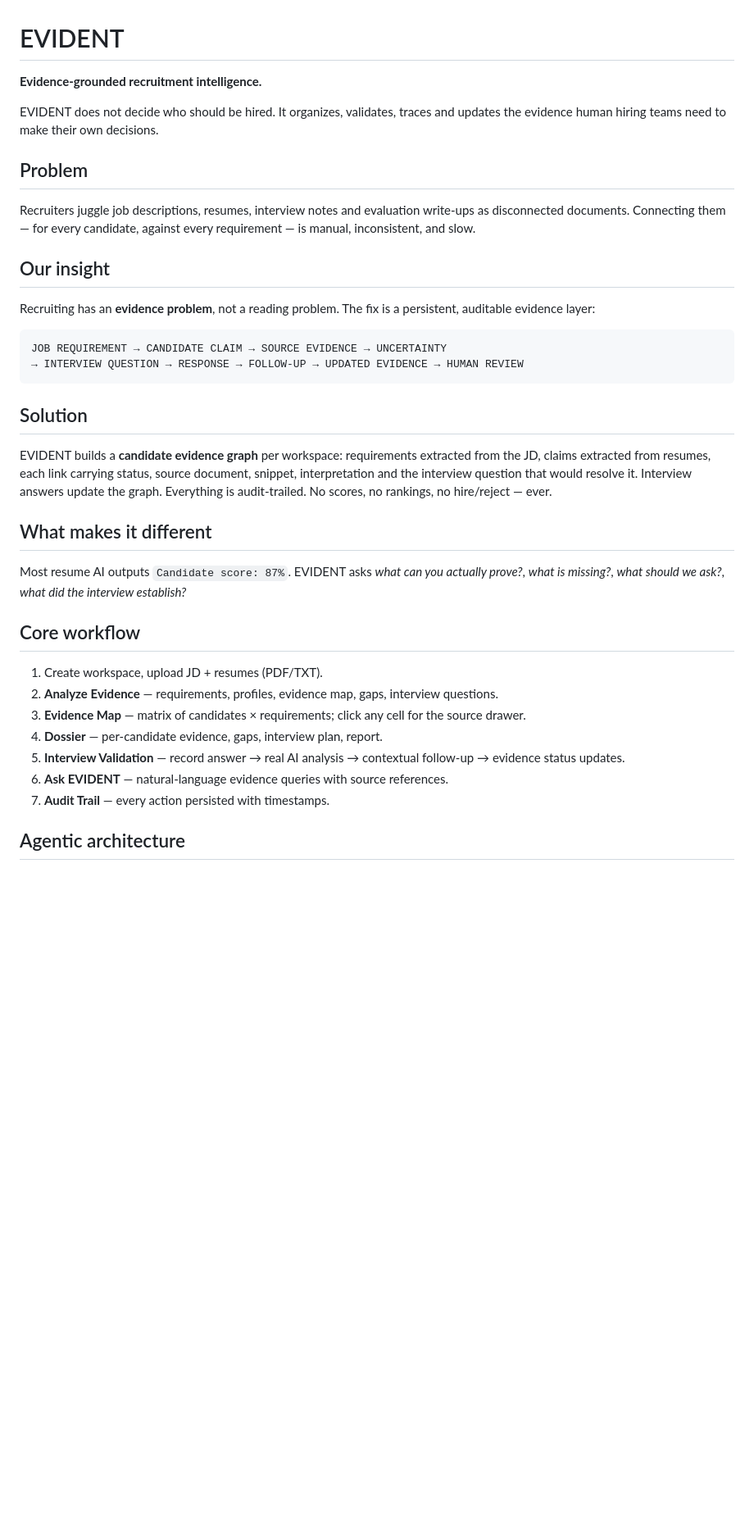
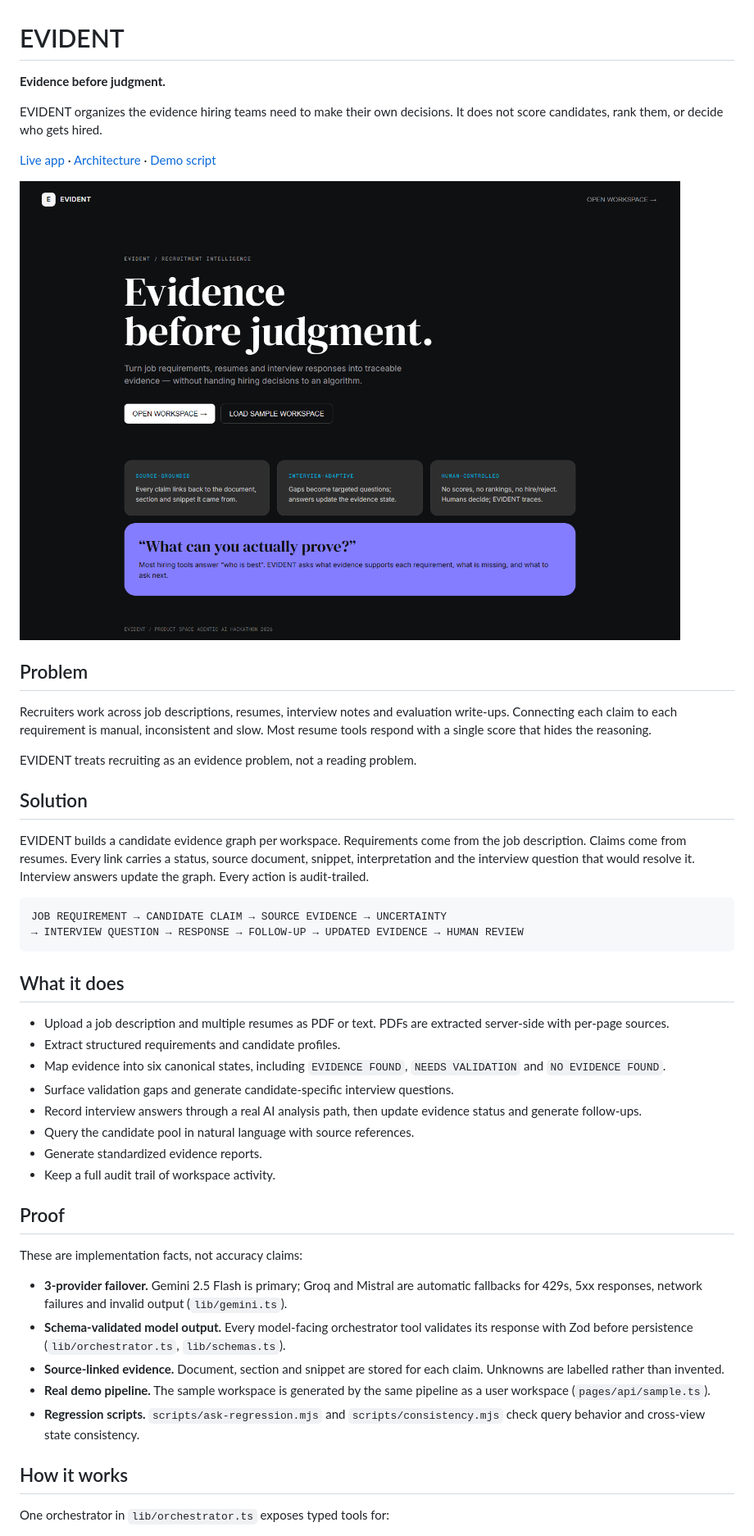
Before and after one commit to Swapneel-Sethi/evident, a Markdown page: README.md, the part around one of its changes. Shown at 82% size. Drawn GitHub-style; pictures changed too: docs/screenshot.png (added); blank space fills up the shorter version.

````diff
--- a/README.md
+++ b/README.md
@@ -1,39 +1,50 @@
 # EVIDENT
 
-**Evidence-grounded recruitment intelligence.**
+**Evidence before judgment.**
 
-EVIDENT does not decide who should be hired. It organizes, validates, traces and updates the evidence human hiring teams need to make their own decisions.
+EVIDENT organizes the evidence hiring teams need to make their own decisions. It does not score candidates, rank them, or decide who gets hired.
+
+[Live app](https://evident-olive.vercel.app) · [Architecture](docs/ARCHITECTURE.md) · [Demo script](docs/DEMO_SCRIPT.md)
+
+![EVIDENT landing page](docs/screenshot.png)
 
 ## Problem
 
-Recruiters juggle job descriptions, resumes, interview notes and evaluation write-ups as disconnected documents. Connecting them — for every candidate, against every requirement — is manual, inconsistent, and slow.
+Recruiters work across job descriptions, resumes, interview notes and evaluation write-ups. Connecting each claim to each requirement is manual, inconsistent and slow. Most resume tools respond with a single score that hides the reasoning.
 
-## Our insight
+EVIDENT treats recruiting as an evidence problem, not a reading problem.
 
-Recruiting has an **evidence problem**, not a reading problem. The fix is a persistent, auditable evidence layer:
+## Solution
 
-```
+EVIDENT builds a candidate evidence graph per workspace. Requirements come from the job description. Claims come from resumes. Every link carries a status, source document, snippet, interpretation and the interview question that would resolve it. Interview answers update the graph. Every action is audit-trailed.
+
+```text
 JOB REQUIREMENT → CANDIDATE CLAIM → SOURCE EVIDENCE → UNCERTAINTY
 → INTERVIEW QUESTION → RESPONSE → FOLLOW-UP → UPDATED EVIDENCE → HUMAN REVIEW
 ```
 
-## Solution
+## What it does
 
-EVIDENT builds a **candidate evidence graph** per workspace: requirements extracted from the JD, claims extracted from resumes, each link carrying status, source document, snippet, interpretation and the interview question that would resolve it. Interview answers update the graph. Everything is audit-trailed. No scores, no rankings, no hire/reject — ever.
+- Upload a job description and multiple resumes as PDF or text. PDFs are extracted server-side with per-page sources.
+- Extract structured requirements and candidate profiles.
+- Map evidence into six canonical states, including `EVIDENCE FOUND`, `NEEDS VALIDATION` and `NO EVIDENCE FOUND`.
+- Surface validation gaps and generate candidate-specific interview questions.
+- Record interview answers through a real AI analysis path, then update evidence status and generate follow-ups.
+- Query the candidate pool in natural language with source references.
+- Generate standardized evidence reports.
+- Keep a full audit trail of workspace activity.
 
-## What makes it different
+## Proof
 
-Most resume AI outputs `Candidate score: 87%`. EVIDENT asks *what can you actually prove?*, *what is missing?*, *what should we ask?*, *what did the interview establish?*
+These are implementation facts, not accuracy claims:
 
-## Core workflow
+- **3-provider failover.** Gemini 2.5 Flash is primary; Groq and Mistral are automatic fallbacks for 429s, 5xx responses, network failures and invalid output (`lib/gemini.ts`).
+- **Schema-validated model output.** Every model-facing orchestrator tool validates its response with Zod before persistence (`lib/orchestrator.ts`, `lib/schemas.ts`).
+- **Source-linked evidence.** Document, section and snippet are stored for each claim. Unknowns are labelled rather than invented.
+- **Real demo pipeline.** The sample workspace is generated by the same pipeline as a user workspace (`pages/api/sample.ts`).
+- **Regression scripts.** `scripts/ask-regression.mjs` and `scripts/consistency.mjs` check query behavior and cross-view state consistency.
 
-1. Create workspace, upload JD + resumes (PDF/TXT).
-2. **Analyze Evidence** — requirements, profiles, evidence map, gaps, interview questions.
-3. **Evidence Map** — matrix of candidates × requirements; click any cell for the source drawer.
-4. **Dossier** — per-candidate evidence, gaps, interview plan, report.
-5. **Interview Validation** — record answer → real AI analysis → contextual follow-up → evidence status updates.
-6. **Ask EVIDENT** — natural-language evidence queries with source references.
-7. **Audit Trail** — every action persisted with timestamps.
+## How it works
 
-## Agentic architecture
+One orchestrator in `lib/orchestrator.ts` exposes typed tools for:
 
````
Also changed, not shown: other parts of README.md (+41 -36 lines).
